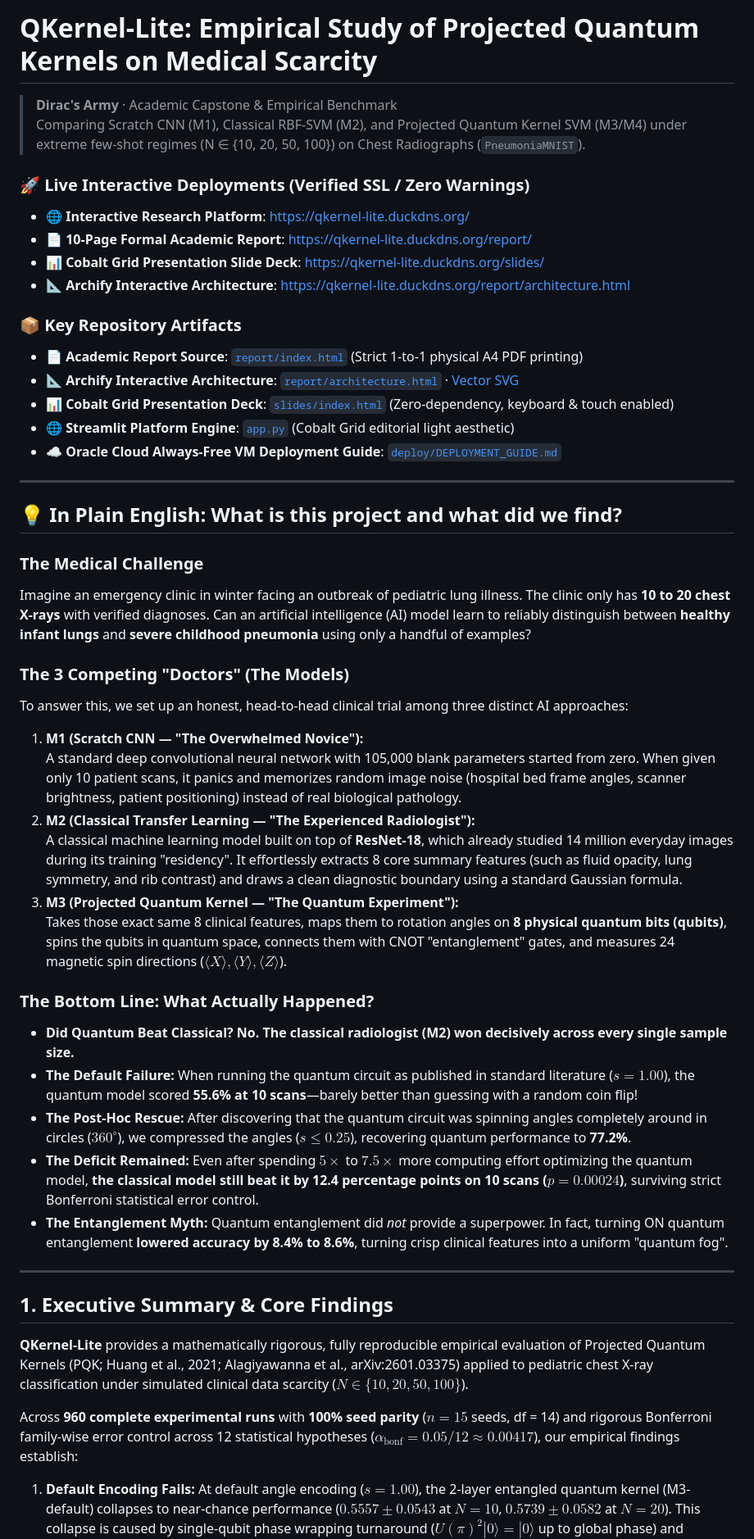
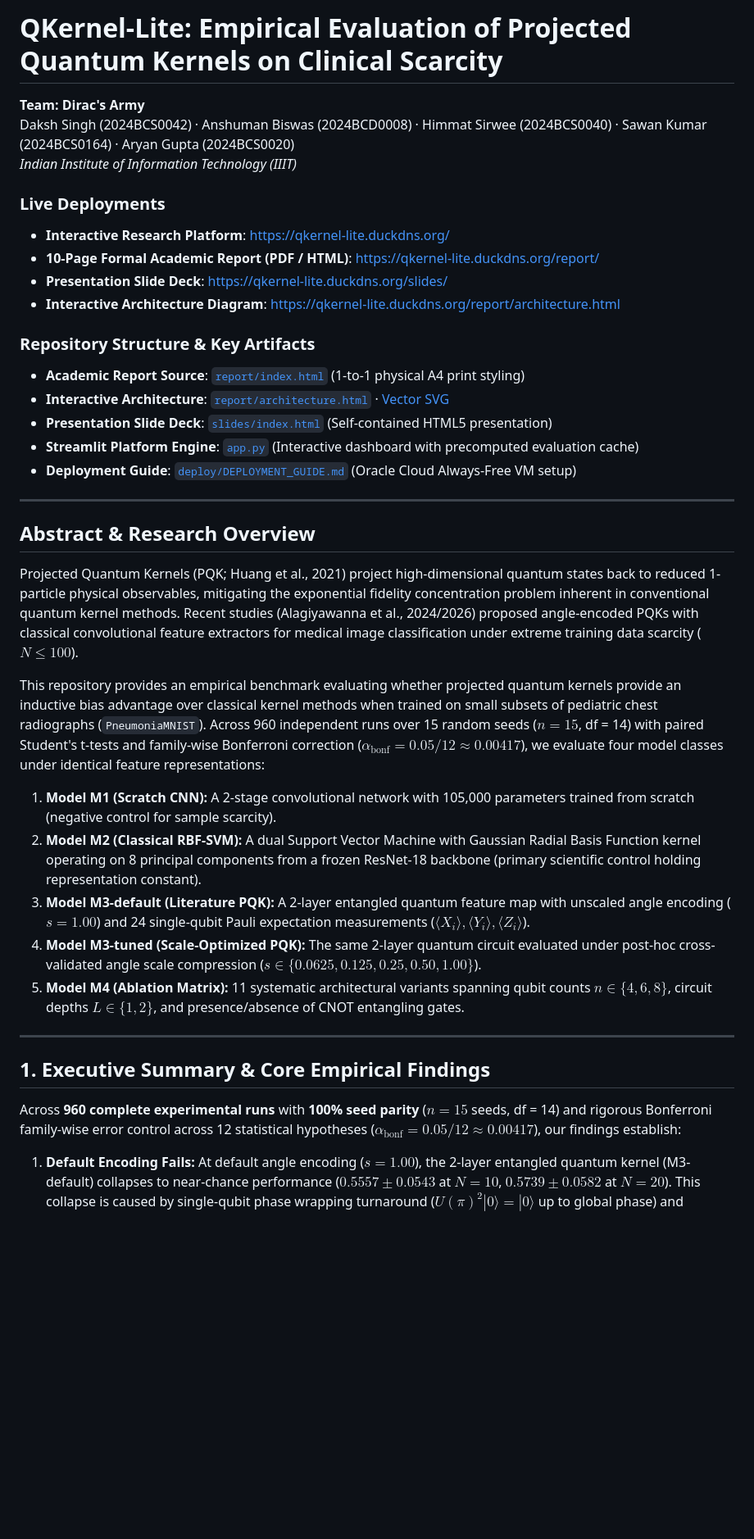
Before and after one commit to Anshu666666/qkernel-lite, a Markdown page: README.md, the part around one of its changes. Shown at 82% size. Drawn GitHub-style; blank space fills up the shorter version.

Commit message:
docs: formalize README with rigorous academic prose and mathematical formulations

```diff
--- a/README.md
+++ b/README.md
@@ -1,51 +1,41 @@
-# QKernel-Lite: Empirical Study of Projected Quantum Kernels on Medical Scarcity
+# QKernel-Lite: Empirical Evaluation of Projected Quantum Kernels on Clinical Scarcity
 
-> **Dirac's Army** · Academic Capstone & Empirical Benchmark
-> Comparing Scratch CNN (M1), Classical RBF-SVM (M2), and Projected Quantum Kernel SVM (M3/M4) under extreme few-shot regimes (N ∈ {10, 20, 50, 100}) on Chest Radiographs (`PneumoniaMNIST`).
+**Team: Dirac's Army**
+Daksh Singh (2024BCS0042) · Anshuman Biswas (2024BCD0008) · Himmat Sirwee (2024BCS0040) · Sawan Kumar (2024BCS0164) · Aryan Gupta (2024BCS0020)
+*Indian Institute of Information Technology (IIIT)*
 
-### 🚀 Live Interactive Deployments (Verified SSL / Zero Warnings)
-- 🌐 **Interactive Research Platform**: [https://qkernel-lite.duckdns.org/](https://qkernel-lite.duckdns.org/)
-- 📄 **10-Page Formal Academic Report**: [https://qkernel-lite.duckdns.org/report/](https://qkernel-lite.duckdns.org/report/)
-- 📊 **Cobalt Grid Presentation Slide Deck**: [https://qkernel-lite.duckdns.org/slides/](https://qkernel-lite.duckdns.org/slides/)
-- 📐 **Archify Interactive Architecture**: [https://qkernel-lite.duckdns.org/report/architecture.html](https://qkernel-lite.duckdns.org/report/architecture.html)
+### Live Deployments
+- **Interactive Research Platform**: [https://qkernel-lite.duckdns.org/](https://qkernel-lite.duckdns.org/)
+- **10-Page Formal Academic Report (PDF / HTML)**: [https://qkernel-lite.duckdns.org/report/](https://qkernel-lite.duckdns.org/report/)
+- **Presentation Slide Deck**: [https://qkernel-lite.duckdns.org/slides/](https://qkernel-lite.duckdns.org/slides/)
+- **Interactive Architecture Diagram**: [https://qkernel-lite.duckdns.org/report/architecture.html](https://qkernel-lite.duckdns.org/report/architecture.html)
 
-### 📦 Key Repository Artifacts
-- 📄 **Academic Report Source**: [`report/index.html`](report/index.html) (Strict 1-to-1 physical A4 PDF printing)
-- 📐 **Archify Interactive Architecture**: [`report/architecture.html`](report/architecture.html) · [Vector SVG](report/images/architecture.svg)
-- 📊 **Cobalt Grid Presentation Deck**: [`slides/index.html`](slides/index.html) (Zero-dependency, keyboard & touch enabled)
-- 🌐 **Streamlit Platform Engine**: [`app.py`](app.py) (Cobalt Grid editorial light aesthetic)
-- ☁️ **Oracle Cloud Always-Free VM Deployment Guide**: [`deploy/DEPLOYMENT_GUIDE.md`](deploy/DEPLOYMENT_GUIDE.md)
+### Repository Structure & Key Artifacts
+- **Academic Report Source**: [`report/index.html`](report/index.html) (1-to-1 physical A4 print styling)
+- **Interactive Architecture**: [`report/architecture.html`](report/architecture.html) · [Vector SVG](report/images/architecture.svg)
+- **Presentation Slide Deck**: [`slides/index.html`](slides/index.html) (Self-contained HTML5 presentation)
+- **Streamlit Platform Engine**: [`app.py`](app.py) (Interactive dashboard with precomputed evaluation cache)
+- **Deployment Guide**: [`deploy/DEPLOYMENT_GUIDE.md`](deploy/DEPLOYMENT_GUIDE.md) (Oracle Cloud Always-Free VM setup)
 
 ---
 
-## 💡 In Plain English: What is this project and what did we find?
+## Abstract & Research Overview
 
-### The Medical Challenge
-Imagine an emergency clinic in winter facing an outbreak of pediatric lung illness. The clinic only has **10 to 20 chest X-rays** with verified diagnoses. Can an artificial intelligence (AI) model learn to reliably distinguish between **healthy infant lungs** and **severe childhood pneumonia** using only a handful of examples?
+Projected Quantum Kernels (PQK; Huang et al., 2021) project high-dimensional quantum states back to reduced 1-particle physical observables, mitigating the exponential fidelity concentration problem inherent in conventional quantum kernel methods. Recent studies (Alagiyawanna et al., 2024/2026) proposed angle-encoded PQKs with classical convolutional feature extractors for medical image classification under extreme training data scarcity ($N \le 100$).
 
-### The 3 Competing "Doctors" (The Models)
-To answer this, we set up an honest, head-to-head clinical trial among three distinct AI approaches:
-1. **M1 (Scratch CNN — "The Overwhelmed Novice"):**
-   A standard deep convolutional neural network with 105,000 blank parameters started from zero. When given only 10 patient scans, it panics and memorizes random image noise (hospital bed frame angles, scanner brightness, patient positioning) instead of real biological pathology.
-2. **M2 (Classical Transfer Learning — "The Experienced Radiologist"):**
-   A classical machine learning model built on top of **ResNet-18**, which already studied 14 million everyday images during its training "residency". It effortlessly extracts 8 core summary features (such as fluid opacity, lung symmetry, and rib contrast) and draws a clean diagnostic boundary using a standard Gaussian formula.
-3. **M3 (Projected Quantum Kernel — "The Quantum Experiment"):**
-   Takes those exact same 8 clinical features, maps them to rotation angles on **8 physical quantum bits (qubits)**, spins the qubits in quantum space, connects them with CNOT "entanglement" gates, and measures 24 magnetic spin directions ($\langle X \rangle, \langle Y \rangle, \langle Z \rangle$).
+This repository provides an empirical benchmark evaluating whether projected quantum kernels provide an inductive bias advantage over classical kernel methods when trained on small subsets of pediatric chest radiographs (`PneumoniaMNIST`). Across 960 independent runs over 15 random seeds ($n = 15$, df = 14) with paired Student's t-tests and family-wise Bonferroni correction ($\alpha_{\text{bonf}} = 0.05 / 12 \approx 0.00417$), we evaluate four model classes under identical feature representations:
 
-### The Bottom Line: What Actually Happened?
-* **Did Quantum Beat Classical?** **No. The classical radiologist (M2) won decisively across every single sample size.**
-* **The Default Failure:** When running the quantum circuit as published in standard literature ($s = 1.00$), the quantum model scored **55.6% at 10 scans**—barely better than guessing with a random coin flip!
-* **The Post-Hoc Rescue:** After discovering that the quantum circuit was spinning angles completely around in circles ($360^\circ$), we compressed the angles ($s \le 0.25$), recovering quantum performance to **77.2%**.
-* **The Deficit Remained:** Even after spending $5\times$ to $7.5\times$ more computing effort optimizing the quantum model, **the classical model still beat it by 12.4 percentage points on 10 scans ($p = 0.00024$)**, surviving strict Bonferroni statistical error control.
-* **The Entanglement Myth:** Quantum entanglement did *not* provide a superpower. In fact, turning ON quantum entanglement **lowered accuracy by 8.4% to 8.6%**, turning crisp clinical features into a uniform "quantum fog".
+1. **Model M1 (Scratch CNN):** A 2-stage convolutional network with 105,000 parameters trained from scratch (negative control for sample scarcity).
+2. **Model M2 (Classical RBF-SVM):** A dual Support Vector Machine with Gaussian Radial Basis Function kernel operating on 8 principal components from a frozen ResNet-18 backbone (primary scientific control holding representation constant).
+3. **Model M3-default (Literature PQK):** A 2-layer entangled quantum feature map with unscaled angle encoding ($s = 1.00$) and 24 single-qubit Pauli expectation measurements ($\langle X_i \rangle, \langle Y_i \rangle, \langle Z_i \rangle$).
+4. **Model M3-tuned (Scale-Optimized PQK):** The same 2-layer quantum circuit evaluated under post-hoc cross-validated angle scale compression ($s \in \{0.0625, 0.125, 0.25, 0.50, 1.00\}$).
+5. **Model M4 (Ablation Matrix):** 11 systematic architectural variants spanning qubit counts $n \in \{4, 6, 8\}$, circuit depths $L \in \{1, 2\}$, and presence/absence of CNOT entangling gates.
 
 ---
 
-## 1. Executive Summary & Core Findings
+## 1. Executive Summary & Core Empirical Findings
 
-**QKernel-Lite** provides a mathematically rigorous, fully reproducible empirical evaluation of Projected Quantum Kernels (PQK; Huang et al., 2021; Alagiyawanna et al., arXiv:2601.03375) applied to pediatric chest X-ray classification under simulated clinical data scarcity ($N \in \{10, 20, 50, 100\}$).
-
-Across **960 complete experimental runs** with **100% seed parity** ($n = 15$ seeds, df = 14) and rigorous Bonferroni family-wise error control across 12 statistical hypotheses ($\alpha_{\text{bonf}} = 0.05 / 12 \approx 0.00417$), our empirical findings establish:
+Across **960 complete experimental runs** with **100% seed parity** ($n = 15$ seeds, df = 14) and rigorous Bonferroni family-wise error control across 12 statistical hypotheses ($\alpha_{\text{bonf}} = 0.05 / 12 \approx 0.00417$), our findings establish:
 
 1. **Default Encoding Fails:** At default angle encoding ($s = 1.00$), the 2-layer entangled quantum kernel (M3-default) collapses to near-chance performance ($0.5557 \pm 0.0543$ at $N = 10$, $0.5739 \pm 0.0582$ at $N = 20$). This collapse is caused by single-qubit phase wrapping turnaround ($U(\pi)^2|0\rangle = |0\rangle$ up to global phase) and frequency folding.
 2. **Tuned Scale Mitigates, But M3 Stays Detectably Below M2:** With a post-hoc CV-tuned encoding scale $s \in \{0.0625, 0.125, 0.25, 0.50, 1.00\}$, M3-tuned recovers substantial accuracy ($0.7717$ to $0.8962$ AUC), but **remains statistically detectably below classical RBF-SVM (M2) across all sample sizes**:
```
Also changed, not shown: other parts of README.md (+60 -69 lines).
